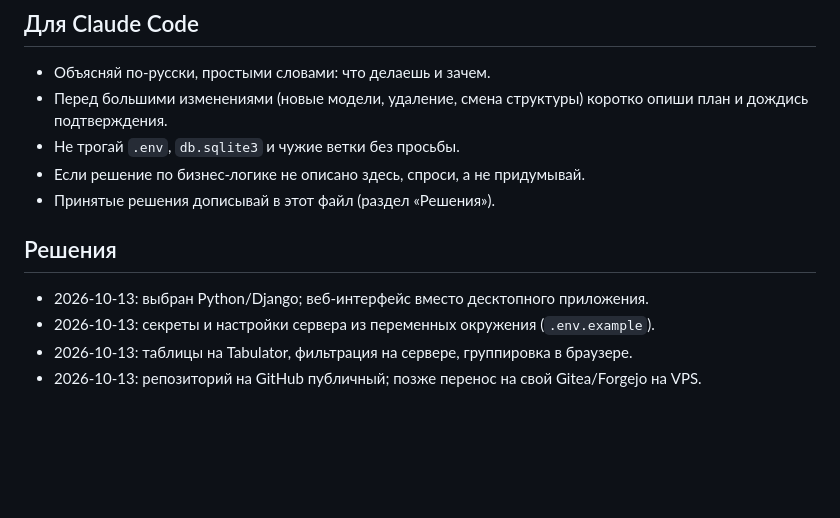
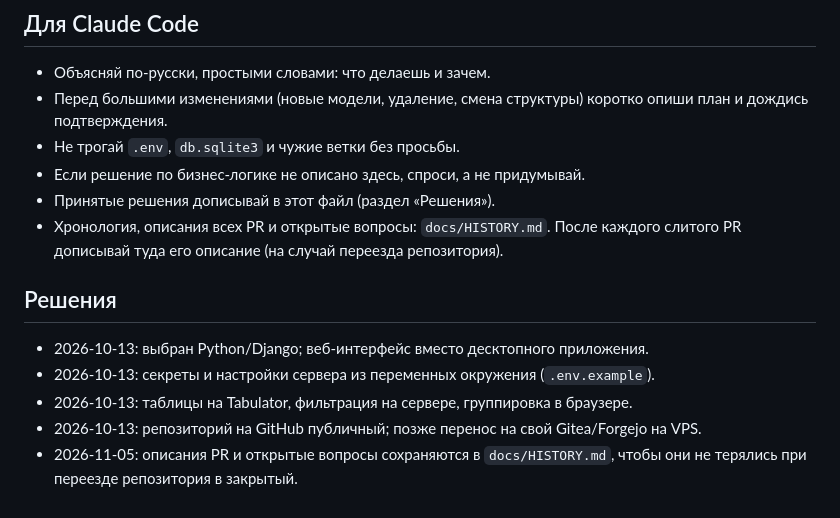
Before and after one commit to SeminZz/sklad-sc, a Markdown page: CLAUDE.md, the part around the change. Rendered like a GitHub page; blank space fills up the shorter version.

```diff
--- a/CLAUDE.md
+++ b/CLAUDE.md
@@ -150,6 +150,8 @@ python manage.py runserver
 - Не трогай `.env`, `db.sqlite3` и чужие ветки без просьбы.
 - Если решение по бизнес-логике не описано здесь, спроси, а не придумывай.
 - Принятые решения дописывай в этот файл (раздел «Решения»).
+- Хронология, описания всех PR и открытые вопросы: `docs/HISTORY.md`. После каждого
+  слитого PR дописывай туда его описание (на случай переезда репозитория).
 
 ## Решения
 
@@ -157,3 +159,5 @@ python manage.py runserver
 - 2026-10-13: секреты и настройки сервера из переменных окружения (`.env.example`).
 - 2026-10-13: таблицы на Tabulator, фильтрация на сервере, группировка в браузере.
 - 2026-10-13: репозиторий на GitHub публичный; позже перенос на свой Gitea/Forgejo на VPS.
+- 2026-11-05: описания PR и открытые вопросы сохраняются в `docs/HISTORY.md`, чтобы
+  они не терялись при переезде репозитория в закрытый.
```
Also changed, not shown: docs/HISTORY.md (added, +223 -0 lines).
